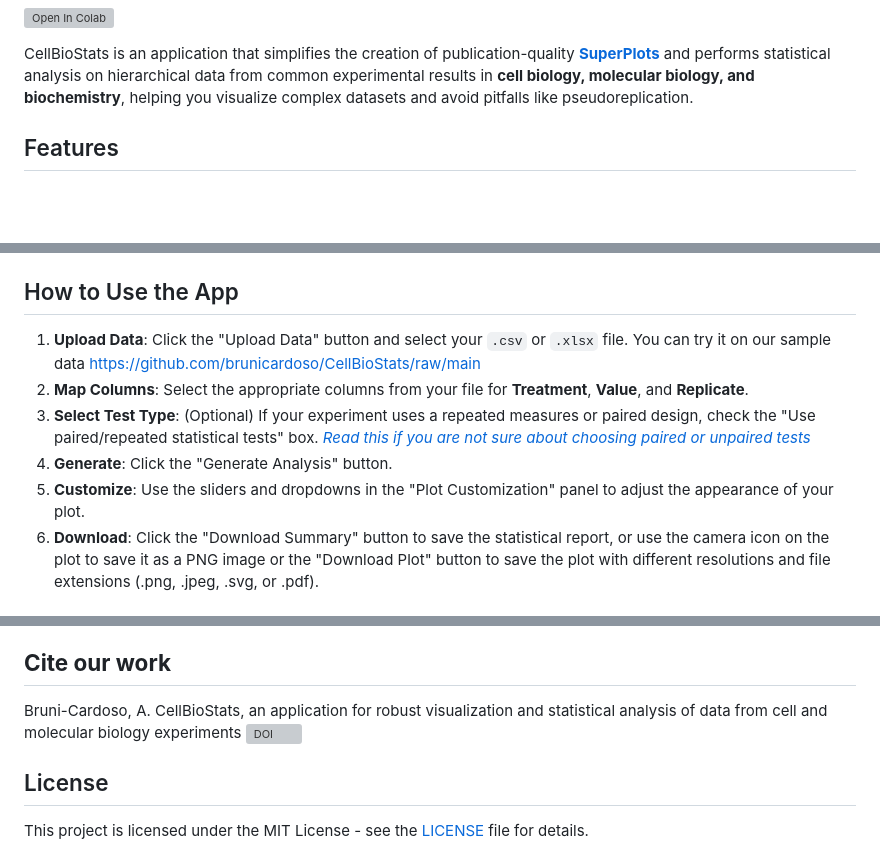
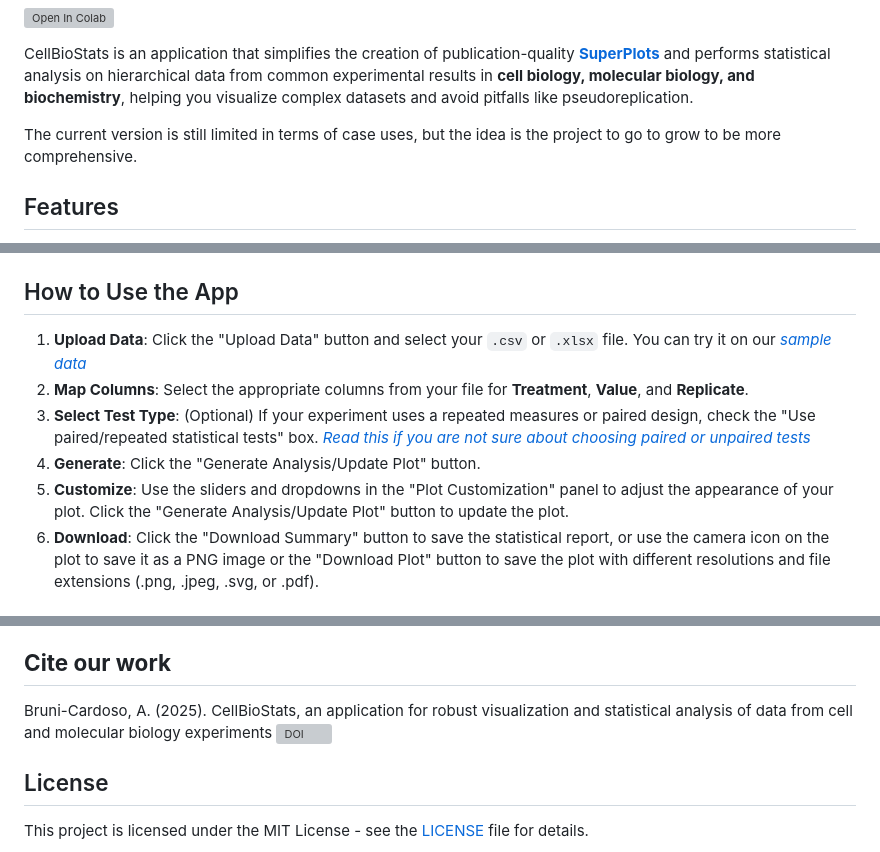
Before and after one commit to brunicardoso/CellBioStats, a Markdown page: README.md, 3 parts joined by grey strips. Rendered like a GitHub page; blank space fills up the shorter version; grey boxes are pictures that could not be loaded.

```diff
--- a/README.md
+++ b/README.md
@@ -5,6 +5,8 @@
 [![Open In Colab](https://colab.research.google.com/assets/colab-badge.svg)](https://colab.research.google.com/github/brunicardoso/CellBioStats/blob/main/CellBioStats.ipynb)
 
 CellBioStats is an application that simplifies the creation of publication-quality [**SuperPlots**](https://rupress.org/jcb/article/219/6/e202001064/151717/SuperPlots-Communicating-reproducibility-and) and performs  statistical analysis on hierarchical data from common experimental results in **cell biology, molecular biology, and biochemistry**, helping you visualize complex datasets and avoid pitfalls like pseudoreplication.
+
+The current version is still limited in terms of case uses, but the idea is the project to go to grow to be more comprehensive.
 
 ## Features
 
@@ -88,11 +90,11 @@ If you have Python installed, you can run the app from the source code.
 
 ## How to Use the App
 
-1.  **Upload Data**: Click the "Upload Data" button and select your `.csv` or `.xlsx` file. You can try it on our sample data https://github.com/brunicardoso/CellBioStats/raw/main
+1.  **Upload Data**: Click the "Upload Data" button and select your `.csv` or `.xlsx` file. You can try it on our [*sample data*](https://github.com/brunicardoso/CellBioStats/blob/main/sample_data.csv)
 2.  **Map Columns**: Select the appropriate columns from your file for **Treatment**, **Value**, and **Replicate**.
 3.  **Select Test Type**: (Optional) If your experiment uses a repeated measures or paired design, check the "Use paired/repeated statistical tests" box. [*Read this if you are not sure about choosing paired or unpaired tests*](https://rupress.org/jcb/article/219/6/e202001064/151717/SuperPlots-Communicating-reproducibility-and)
-4.  **Generate**: Click the "Generate Analysis" button.
-5.  **Customize**: Use the sliders and dropdowns in the "Plot Customization" panel to adjust the appearance of your plot.
+4.  **Generate**: Click the "Generate Analysis/Update Plot" button.
+5.  **Customize**: Use the sliders and dropdowns in the "Plot Customization" panel to adjust the appearance of your plot. Click the "Generate Analysis/Update Plot" button to update the plot.
 6.  **Download**: Click the "Download Summary" button to save the statistical report, or use the camera icon on the plot to save it as a PNG image or the "Download Plot" button to save the plot with different resolutions and file extensions (.png, .jpeg, .svg, or .pdf).
 
 ## Input Data Format
@@ -149,7 +151,7 @@ CellBioStats is designed to perform statistically sound analysis by respecting t
 
 
 ## **Cite our work**
-Bruni-Cardoso, A. CellBioStats, an application for robust visualization and statistical analysis of data from cell and molecular biology experiments
+Bruni-Cardoso, A. (2025). CellBioStats, an application for robust visualization and statistical analysis of data from cell and molecular biology experiments
 [![DOI](https://zenodo.org/badge/doi.org/10.5281/zenodo.16394653.svg)](https://doi.org/10.5281/zenodo.16394653)
 
 
```
